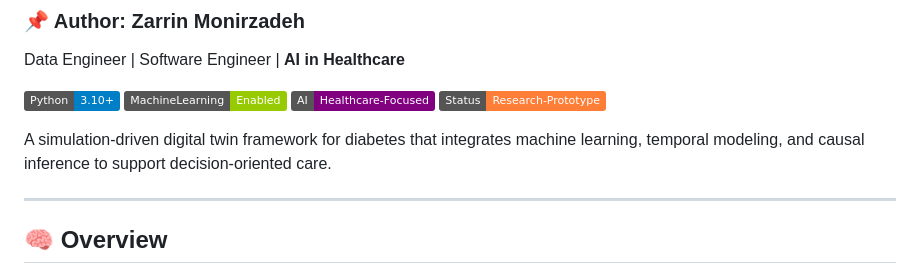
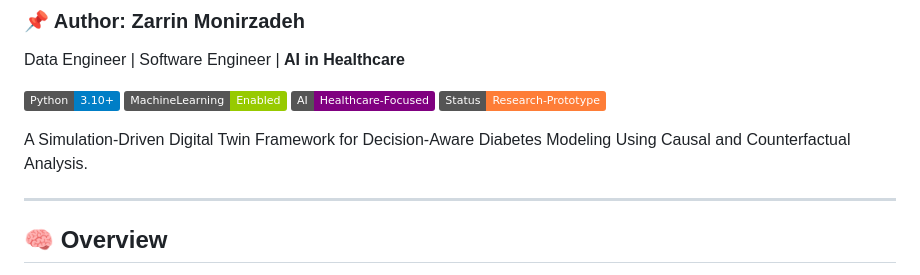
Before and after one commit to zarrinmonirzadeh/diabetes-ai-ml-digital-twin, a Markdown page: README.md, the part around the change. Rendered like a GitHub page; badges without logos.

```diff
--- a/README.md
+++ b/README.md
@@ -8,7 +8,7 @@ Data Engineer | Software Engineer | **AI in Healthcare**
 ![AI](https://img.shields.io/badge/AI-Healthcare--Focused-purple)
 ![Status](https://img.shields.io/badge/Status-Research--Prototype-orange)
 
-A simulation-driven digital twin framework for diabetes that integrates machine learning, temporal modeling, and causal inference to support decision-oriented care.
+A Simulation-Driven Digital Twin Framework for Decision-Aware Diabetes Modeling Using Causal and Counterfactual Analysis.
 
 ---
 
```
